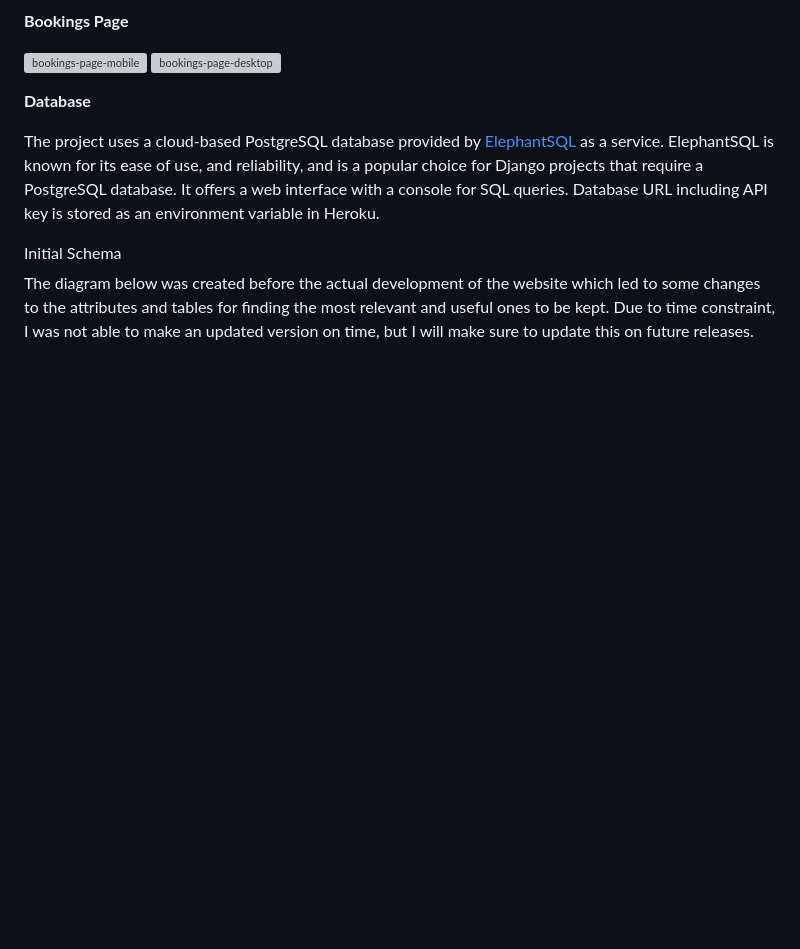
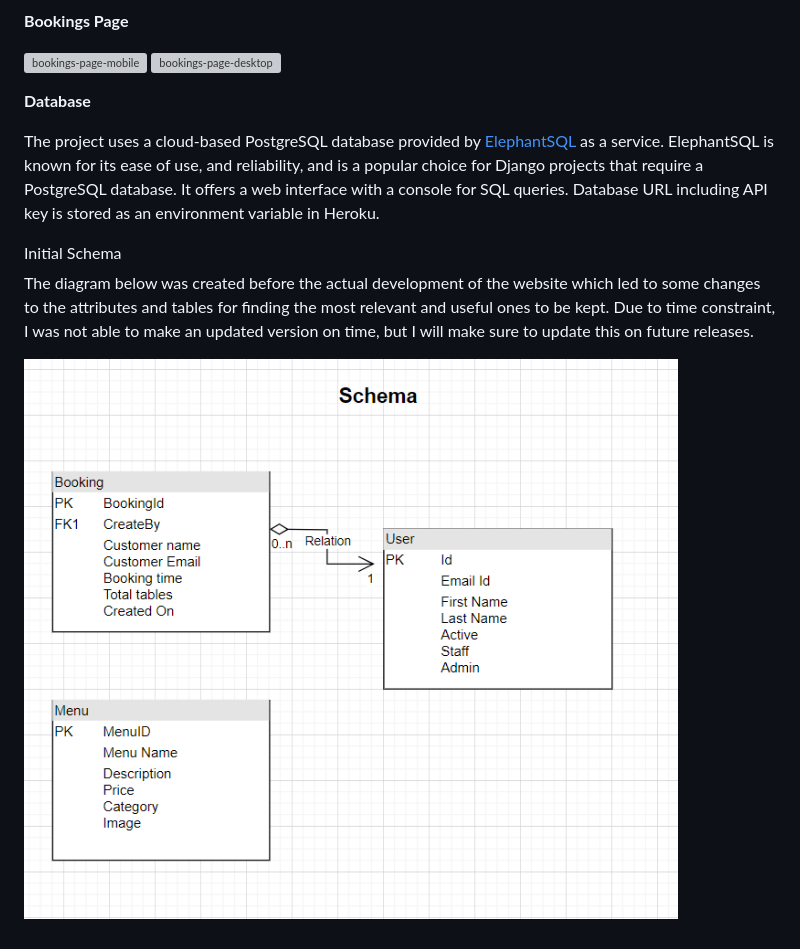
Before and after one commit to Anthonyrajlucas/django-anto-restaurant-booking-system, a Markdown page: README.md, the part around the change. Rendered like a GitHub page; blank space fills up the shorter version; grey boxes are pictures that could not be loaded.

Commit message:
Add schema image in README.md

```diff
--- a/README.md
+++ b/README.md
@@ -163,3 +163,5 @@ The project uses a cloud-based PostgreSQL database provided by [ElephantSQL](htt
 <summary>Initial Schema</summary>
 
 The diagram below was created before the actual development of the website which led to some changes to the attributes and tables for finding the most relevant and useful ones to be kept. Due to time constraint, I was not able to make an updated version on time, but I will make sure to update this on future releases.
+
+![schema-diagram](media/Schema.png)
```
